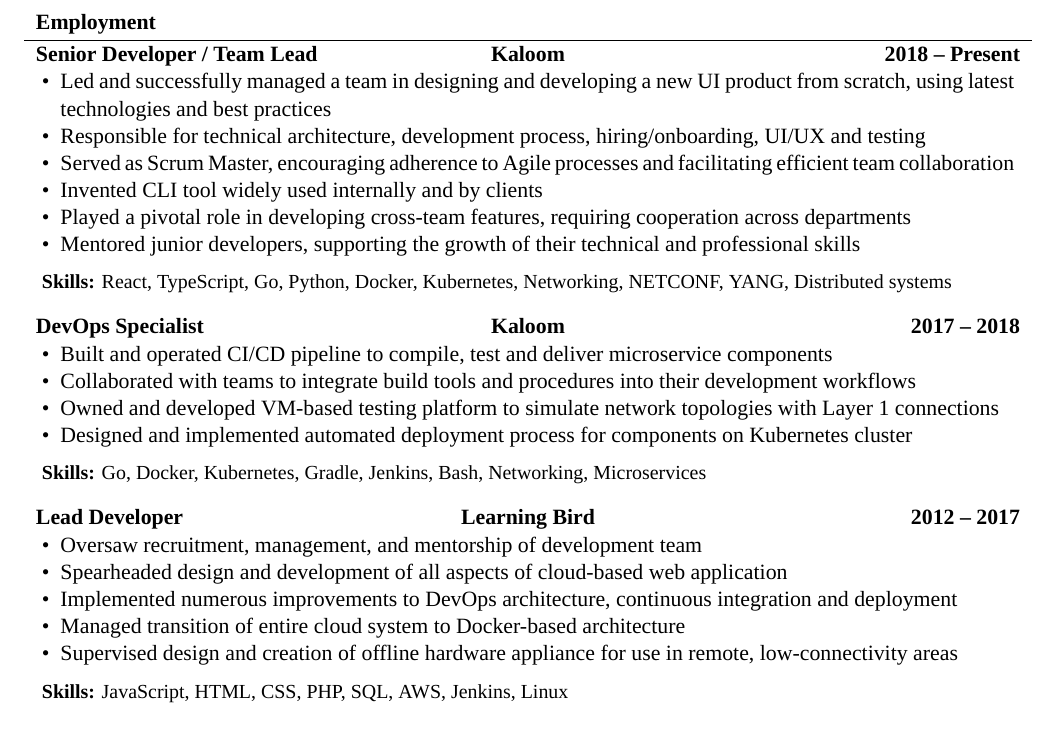
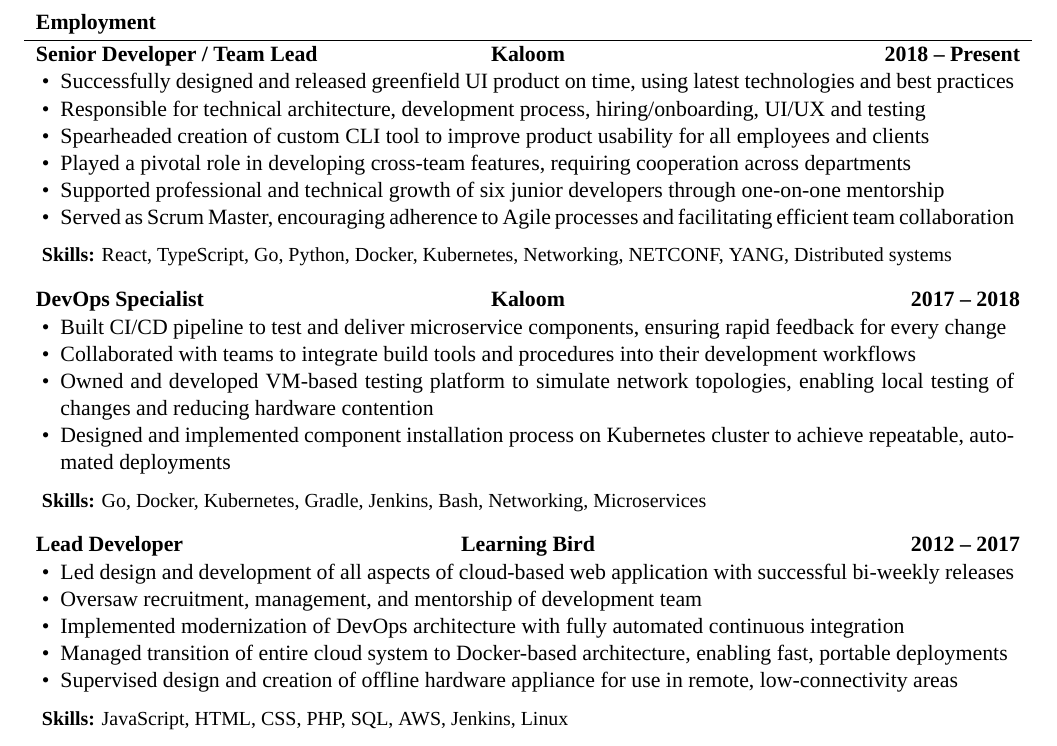
Before and after one commit to darwish/cv, a LaTeX CV (Michael Darwish - CV.tex): part of the page, cut so that both start at the same text. Compiled offline with XeLaTeX; a LaTeX package or settings file that is missing is left out.

Commit message:
Update CV, add personal.tex.sample

```diff
--- a/Michael Darwish - CV.tex
+++ b/Michael Darwish - CV.tex
@@ -48,32 +47,32 @@
 	\begin{cvsection}{Employment}
 		\begin{cvsubsection}{Senior Developer / Team Lead}{Kaloom}{2018 -- Present}
 			\begin{itemize}
-				\item Led and successfully managed a team in designing and developing a new UI product from scratch, using latest technologies and best practices
+				\item Successfully designed and released greenfield UI product on time, using latest technologies and best practices
 				\item Responsible for technical architecture, development process, hiring/onboarding, UI/UX and testing
+				\item Spearheaded creation of custom CLI tool to improve product usability for all employees and clients
+				\item Played a pivotal role in developing cross-team features, requiring cooperation across departments
+				\item Supported professional and technical growth of six junior developers through one-on-one mentorship
 				\item Served as Scrum Master, encouraging adherence to Agile processes and facilitating efficient team collaboration
-				\item Invented CLI tool widely used internally and by clients
-				\item Played a pivotal role in developing cross-team features, requiring cooperation across departments
-				\item Mentored junior developers, supporting the growth of their technical and professional skills
 			\end{itemize}
 			\small{\textbf{Skills:} React, TypeScript, Go, Python, Docker, Kubernetes, Networking, NETCONF, YANG, Distributed systems}
 		\end{cvsubsection}
 
 		\begin{cvsubsection}{DevOps Specialist}{Kaloom}{2017 -- 2018}
 			\begin{itemize}
-				\item Built and operated CI/CD pipeline to compile, test and deliver microservice components
+				\item Built CI/CD pipeline to test and deliver microservice components, ensuring rapid feedback for every change
 				\item Collaborated with teams to integrate build tools and procedures into their development workflows
-				\item Owned and developed VM-based testing platform to simulate network topologies with Layer 1 connections
-				\item Designed and implemented automated deployment process for components on Kubernetes cluster
+				\item Owned and developed VM-based testing platform to simulate network topologies, enabling local testing of changes and reducing hardware contention
+				\item Designed and implemented component installation process on Kubernetes cluster to achieve repeatable, automated deployments
 			\end{itemize}
 			\small{\textbf{Skills:} Go, Docker, Kubernetes, Gradle, Jenkins, Bash, Networking, Microservices}
 		\end{cvsubsection}
 
 		\begin{cvsubsection}{Lead Developer}{Learning Bird}{2012 -- 2017}
 			\begin{itemize}
+				\item Led design and development of all aspects of cloud-based web application with successful bi-weekly releases
 				\item Oversaw recruitment, management, and mentorship of development team
-				\item Spearheaded design and development of all aspects of cloud-based web application
-				\item Implemented numerous improvements to DevOps architecture, continuous integration and deployment
-				\item Managed transition of entire cloud system to Docker-based architecture
+				\item Implemented modernization of DevOps architecture with fully automated continuous integration
+				\item Managed transition of entire cloud system to Docker-based architecture, enabling fast, portable deployments
 				\item Supervised design and creation of offline hardware appliance for use in remote, low-connectivity areas
 			\end{itemize}
 			\small{\textbf{Skills:} JavaScript, HTML, CSS, PHP, SQL, AWS, Jenkins, Linux}
```
Also changed, not shown: Michael Darwish - CV.tex (1 more changed lines), 1 other file.
